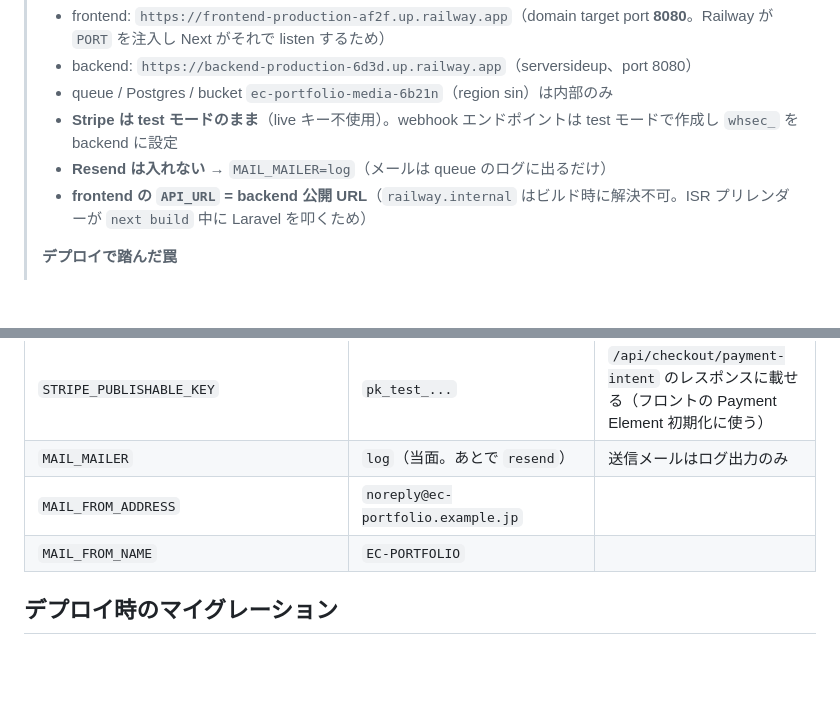
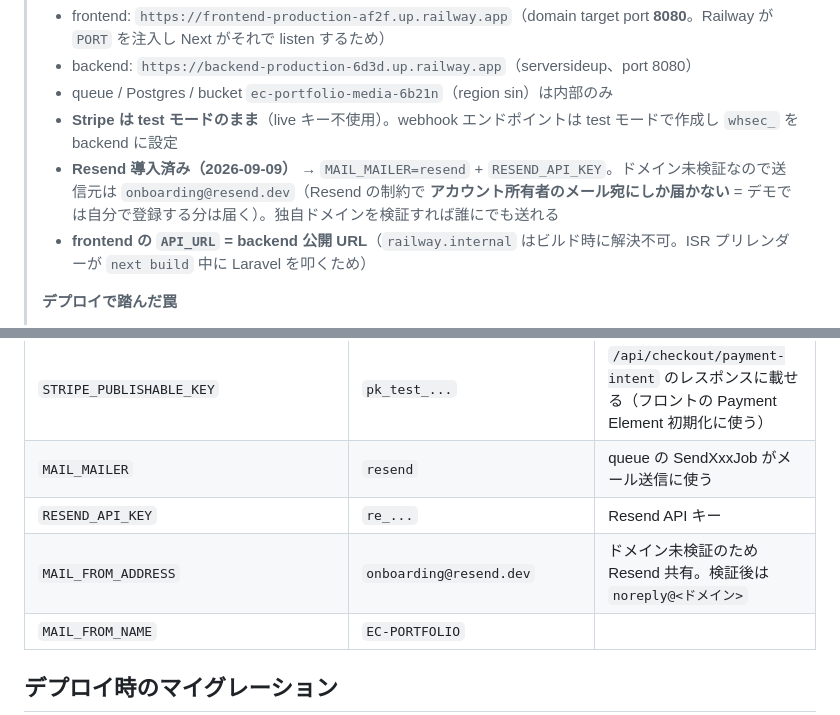
Before and after one commit to kabochan73/EC-Portfolio, a Markdown page: docs/04-deployment-railway.md, 2 parts joined by grey strips. GitHub-like rendering; blank space fills up the shorter version.

Commit message:
docs: Railway の MAIL を resend に更新（Step: Resend 導入）
Co-Authored-By: Claude Sonnet 5 <noreply@anthropic.com>

```diff
--- a/docs/04-deployment-railway.md
+++ b/docs/04-deployment-railway.md
@@ -5,7 +5,7 @@
 > - backend: `https://backend-production-6d3d.up.railway.app`（serversideup、port 8080）
 > - queue / Postgres / bucket `ec-portfolio-media-6b21n`（region sin）は内部のみ
 > - **Stripe は test モードのまま**（live キー不使用）。webhook エンドポイントは test モードで作成し `whsec_` を backend に設定
-> - **Resend は入れない** → `MAIL_MAILER=log`（メールは queue のログに出るだけ）
+> - **Resend 導入済み（2026-09-09）** → `MAIL_MAILER=resend` + `RESEND_API_KEY`。ドメイン未検証なので送信元は `onboarding@resend.dev`（Resend の制約で **アカウント所有者のメール宛にしか届かない** = デモでは自分で登録する分は届く）。独自ドメインを検証すれば誰にでも送れる
 > - **frontend の `API_URL` = backend 公開 URL**（`railway.internal` はビルド時に解決不可。ISR プリレンダーが `next build` 中に Laravel を叩くため）
 >
 > **デプロイで踏んだ罠**
@@ -99,8 +99,9 @@ Railway では各サービスの Root Directory を `frontend` / `backend` に
 | `STRIPE_SECRET_KEY` | `sk_test_...`（**test のまま**） | stripe-php |
 | `STRIPE_WEBHOOK_SECRET` | `whsec_...`（**test モードの Webhook エンドポイント**のもの） | Webhook 署名検証 |
 | `STRIPE_PUBLISHABLE_KEY` | `pk_test_...` | `/api/checkout/payment-intent` のレスポンスに載せる（フロントの Payment Element 初期化に使う） |
-| `MAIL_MAILER` | `log`（当面。あとで `resend`） | 送信メールはログ出力のみ |
-| `MAIL_FROM_ADDRESS` | `noreply@ec-portfolio.example.jp` | |
+| `MAIL_MAILER` | `resend` | queue の SendXxxJob がメール送信に使う |
+| `RESEND_API_KEY` | `re_...` | Resend API キー |
+| `MAIL_FROM_ADDRESS` | `onboarding@resend.dev` | ドメイン未検証のため Resend 共有。検証後は `noreply@<ドメイン>` |
 | `MAIL_FROM_NAME` | `EC-PORTFOLIO` | |
 
 ## デプロイ時のマイグレーション
```
